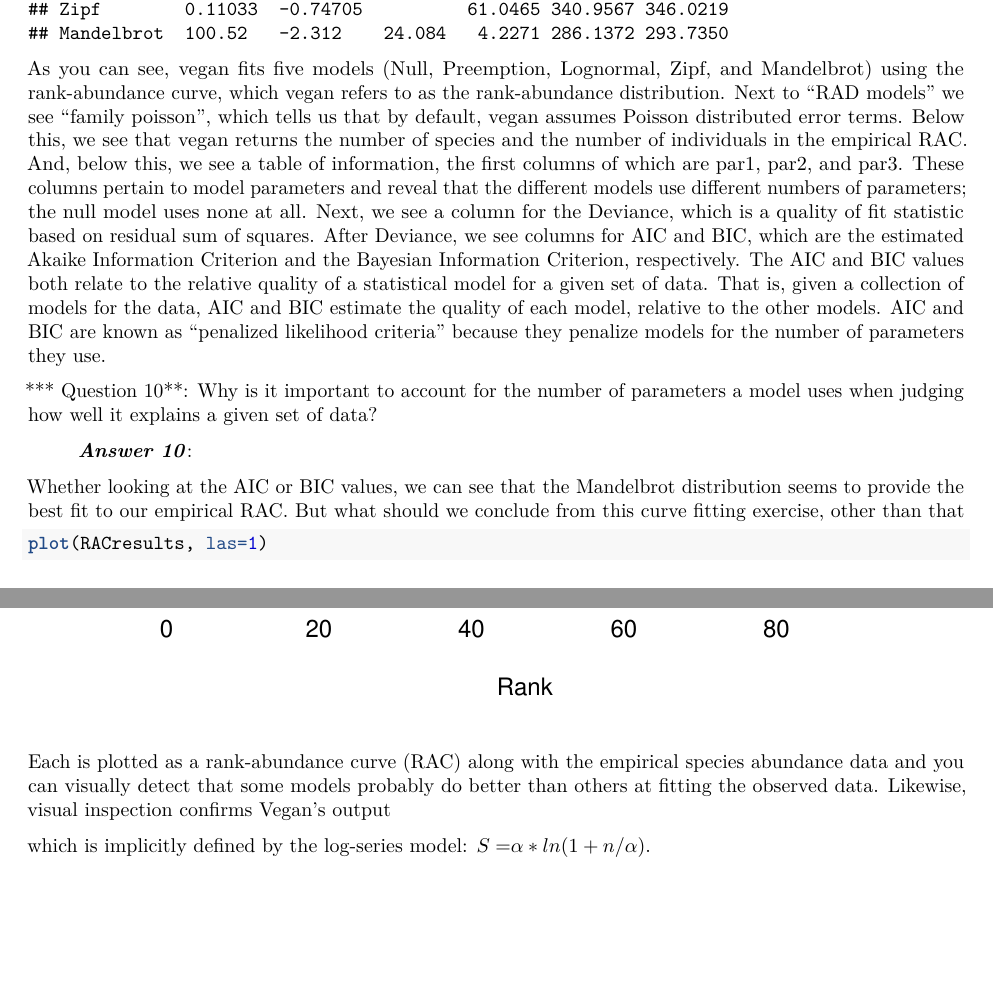
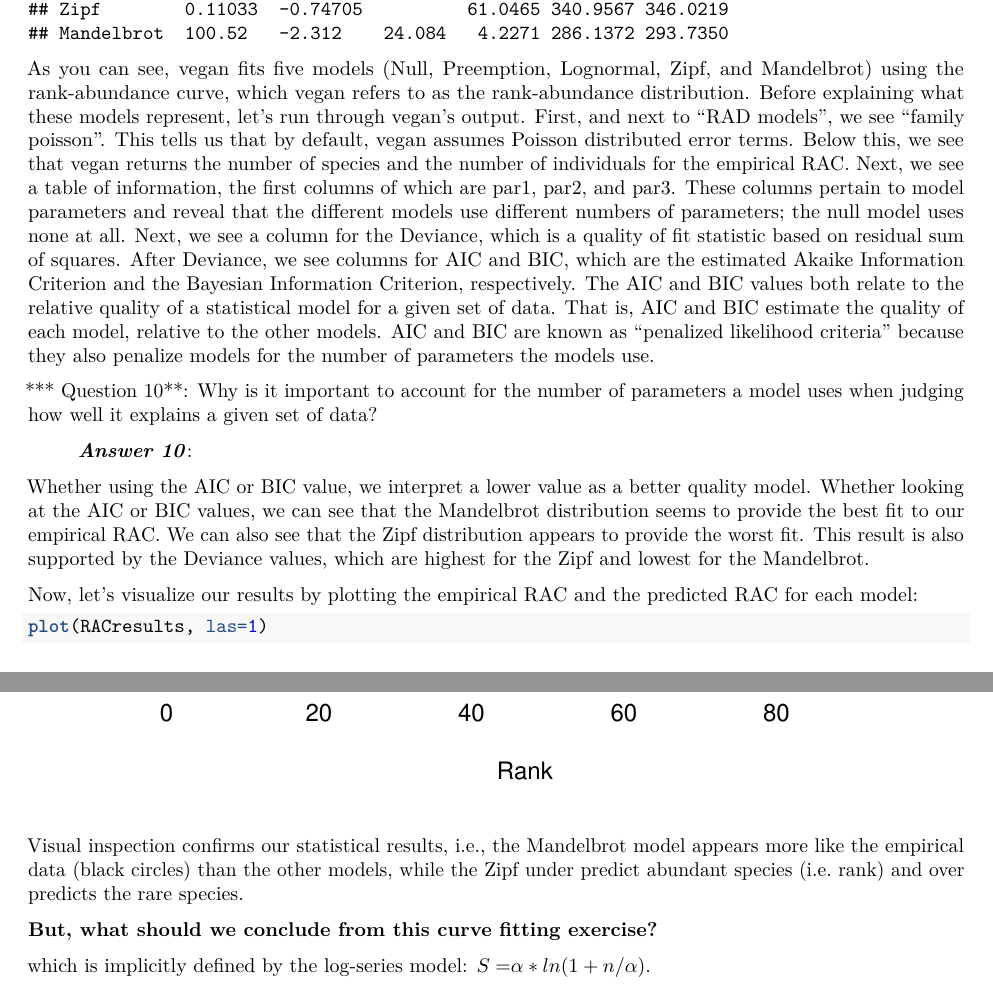
Before and after one commit to PaulAStone/Assignments, an R Markdown document (Week2/Week2.Rmd): two parts of pages 10 and 11 of 11, joined at a grey line, cut so that both start at the same text, the shorter picture padded with empty space. Rendered offline with R 4.5, knitr and Pandoc, then LaTeX, with nearby package versions.

Commit message:
editing Week2, finishing off RAC models -KL

````diff
--- a/Week2/Week2.Rmd
+++ b/Week2/Week2.Rmd
@@ -459,30 +459,36 @@ RACresults
 ```
 
 As you can see, vegan fits five models (Null, Preemption, Lognormal, Zipf, and Mandelbrot) using the rank-abundance curve, which vegan refers to as the rank-abundance distribution.
-Next to "RAD models" we see "family poisson", which tells us that by default, vegan assumes Poisson distributed error terms.
-Below this, we see that vegan returns the number of species and the number of individuals in the empirical RAC.
-And, below this, we see a table of information, the first columns of which are par1, par2, and par3.
+Before explaining what these models represent, let's run through vegan's output.
+First, and next to "RAD models", we see "family poisson".
+This tells us that by default, vegan assumes Poisson distributed error terms.
+Below this, we see that vegan returns the number of species and the number of individuals for the empirical RAC.
+Next, we see a table of information, the first columns of which are par1, par2, and par3.
 These columns pertain to model parameters and reveal that the different models use different numbers of parameters; the null model uses none at all.
 Next, we see a column for the Deviance, which is a quality of fit statistic based on residual sum of squares.
 After Deviance, we see columns for AIC and BIC, which are the estimated Akaike Information Criterion and the Bayesian Information Criterion, respectively.
 The AIC and BIC values both relate to the relative quality of a statistical model for a given set of data.
-That is, given a collection of models for the data, AIC and BIC estimate the quality of each model, relative to the other models.
-AIC and BIC are known as "penalized likelihood criteria" because they penalize models for the number of parameters they use.
+That is, AIC and BIC estimate the quality of each model, relative to the other models.
+AIC and BIC are known as "penalized likelihood criteria" because they also penalize models for the number of parameters the models use.
 
 *** Question 10**: Why is it important to account for the number of parameters a model uses when judging how well it explains a given set of data?
 
 > ***Answer 10***:
 
+Whether using the AIC or BIC value, we interpret a lower value as a better quality model.
 Whether looking at the AIC or BIC values, we can see that the Mandelbrot distribution seems to provide the best fit to our empirical RAC.
-But what should we conclude from this curve fitting exercise, other than that
+We can also see that the Zipf distribution appears to provide the worst fit.
+This result is also supported by the Deviance values, which are highest for the Zipf and lowest for the Mandelbrot.
+
+Now, let's visualize our results by plotting the empirical RAC and the predicted RAC for each model:
 
 ```{r}
 plot(RACresults, las=1)
 ```
 
-Each is plotted as a rank-abundance curve (RAC) along with the empirical species abundance data and you can visually detect that some models probably do better than others at fitting the observed data.
-Likewise, visual inspection confirms Vegan's output
+Visual inspection confirms our statistical results, i.e., the Mandelbrot model appears more like the empirical data (black circles) than the other models, while the Zipf under predict abundant species (i.e. rank) and over predicts the rare species.
 
+**But, what should we conclude from this curve fitting exercise?**
 
 which is implicitly defined by the log-series model: ${S =} \alpha * ln(1 + n/\alpha)$.
 
````
